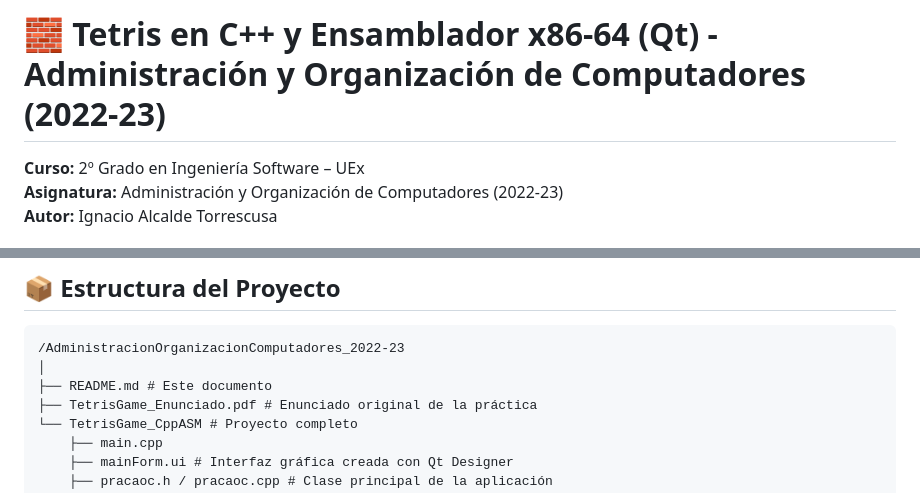
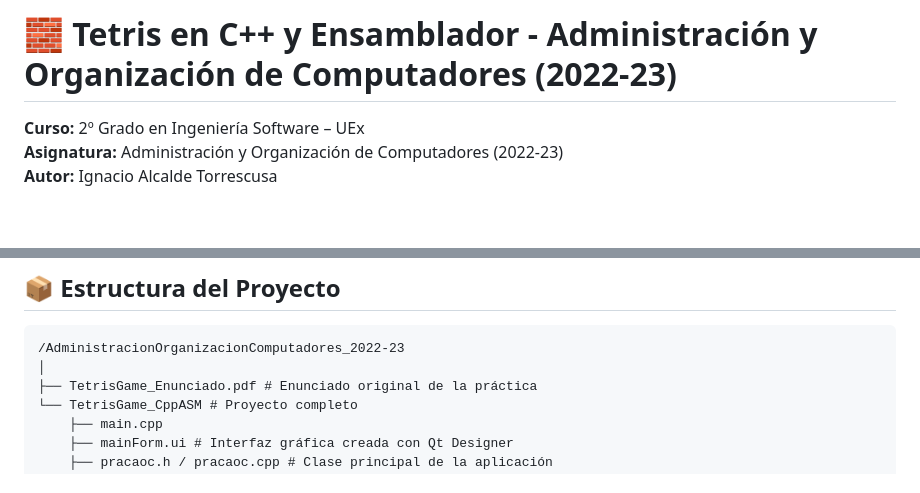
Before and after one commit to NachoAlcaldeT/uex-software-engineering-projects, a Markdown page: AdministracionOrganizacionComputadores_2022-23/README.md, 2 parts joined by grey strips. Drawn GitHub-style; blank space fills up the shorter version.

````diff
--- a/AdministracionOrganizacionComputadores_2022-23/README.md
+++ b/AdministracionOrganizacionComputadores_2022-23/README.md
@@ -1,4 +1,4 @@
-# 🧱 Tetris en C++ y Ensamblador x86-64 (Qt) - Administración y Organización de Computadores (2022-23)
+# 🧱 Tetris en C++ y Ensamblador - Administración y Organización de Computadores (2022-23)
 
 **Curso:** 2º Grado en Ingeniería Software – UEx
 **Asignatura:** Administración y Organización de Computadores (2022-23)
@@ -18,7 +18,6 @@ El proyecto incluye el diseño de la interfaz gráfica, la gestión del contened
 ```
 /AdministracionOrganizacionComputadores_2022-23
 │
-├── README.md # Este documento
 ├── TetrisGame_Enunciado.pdf # Enunciado original de la práctica
 └── TetrisGame_CppASM # Proyecto completo
 	├── main.cpp
````
